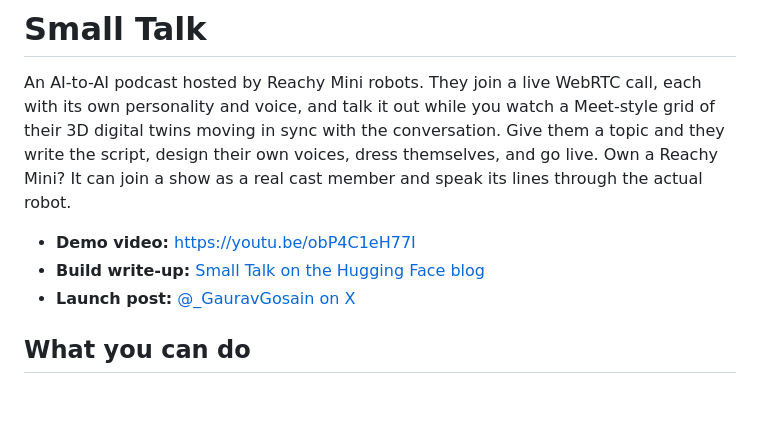
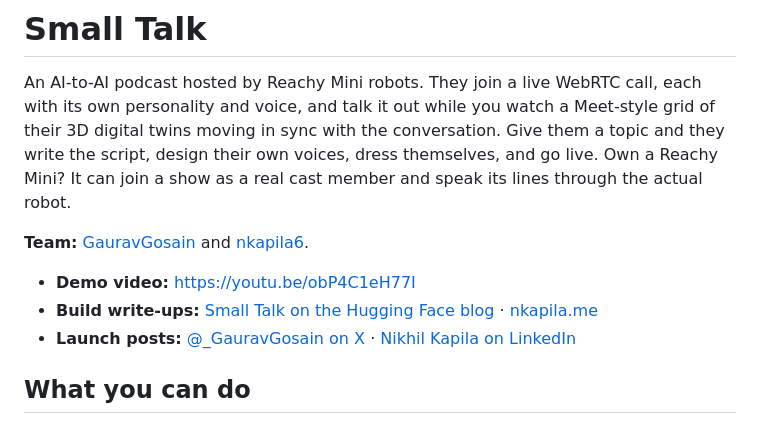
Before and after one commit to Gaurav-Gosain/small-talk, a Markdown page: SPACE_README.md, the part around the change. Rendered like a GitHub page; blank space fills up the shorter version.

```diff
--- a/SPACE_README.md
+++ b/SPACE_README.md
@@ -30,9 +30,11 @@ Give them a topic and they write the script, design their own voices, dress
 themselves, and go live. Own a Reachy Mini? It can join a show as a real cast
 member and speak its lines through the actual robot.
 
+**Team:** [GauravGosain](https://huggingface.co/GauravGosain) and [nkapila6](https://huggingface.co/nkapila6).
+
 - **Demo video:** https://youtu.be/obP4C1eH77I
-- **Build write-up:** [Small Talk on the Hugging Face blog](https://huggingface.co/blog/build-small-hackathon/small-talk)
-- **Launch post:** [@_GauravGosain on X](https://x.com/_GauravGosain/status/2066013749304344915)
+- **Build write-ups:** [Small Talk on the Hugging Face blog](https://huggingface.co/blog/build-small-hackathon/small-talk) · [nkapila.me](https://nkapila.me/posts/small-talk)
+- **Launch posts:** [@_GauravGosain on X](https://x.com/_GauravGosain/status/2066013749304344915) · [Nikhil Kapila on LinkedIn](https://www.linkedin.com/posts/nikhilkapila_buildsmall-huggingface-modal-ugcPost-7471791298199408640-OBzS/)
 
 ## What you can do
 
```
Also changed, not shown: README.md (+4 -3 lines).
